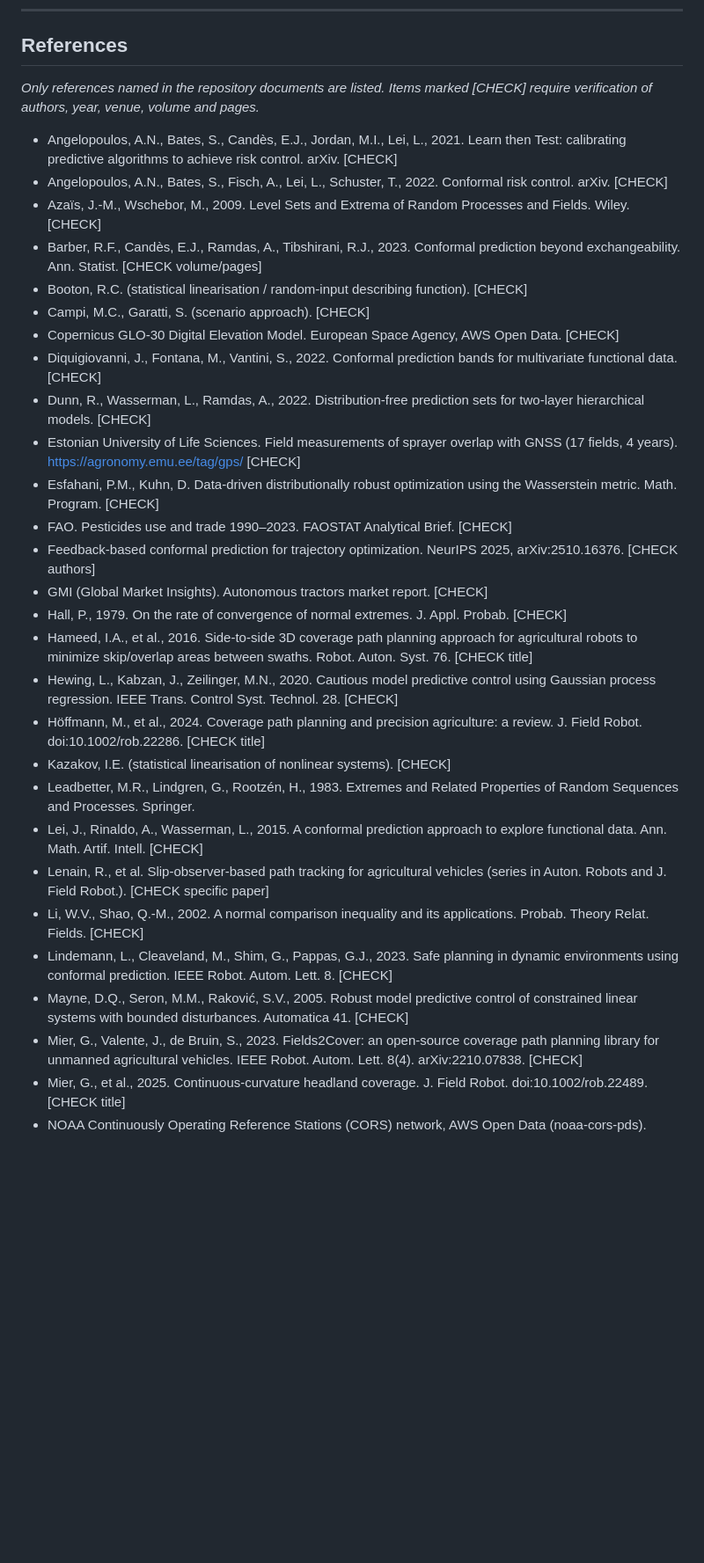
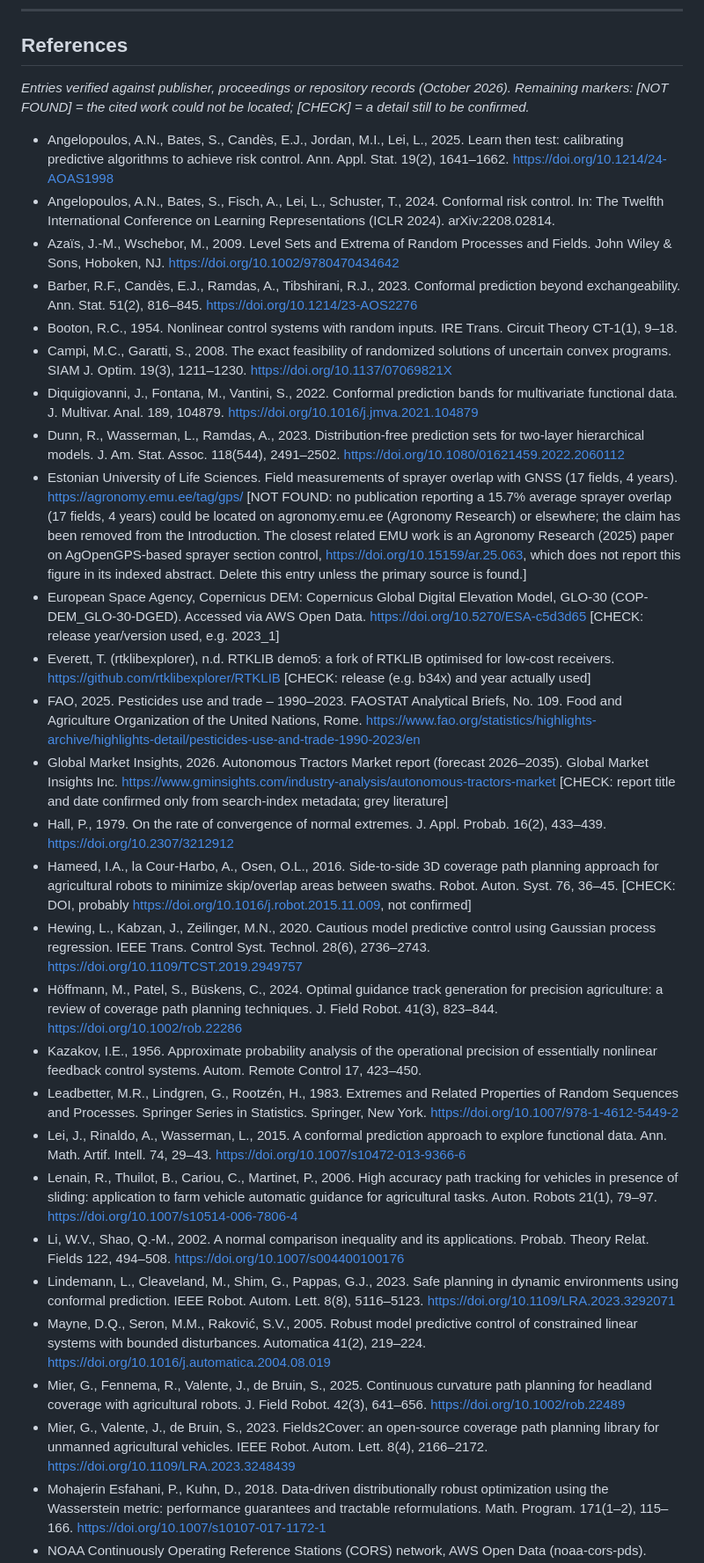
Before and after one commit to michaeln2026j-ops/11111, a Markdown page: docs/paper/draft.md, the part around one of its changes. Shown at 88% size. Rendered like a GitHub page; blank space fills up the shorter version.

Commit message:
Paper draft: reference verification in progress
Co-Authored-By: Claude Opus 5.5 <noreply@anthropic.com>
Claude-Session: https://claude.ai/code/session_015S4667fLxo6aga9FDstjDx

```diff
--- a/docs/paper/draft.md
+++ b/docs/paper/draft.md
@@ -677,33 +677,33 @@ Code, pre-registrations (with git timestamps) and raw results are in the project
 
 ## References
 
-*Only references named in the repository documents are listed. Items marked [CHECK] require verification of authors, year, venue, volume and pages.*
+*Entries verified against publisher, proceedings or repository records (October 2026). Remaining markers: [NOT FOUND] = the cited work could not be located; [CHECK] = a detail still to be confirmed.*
 
-- Angelopoulos, A.N., Bates, S., Candès, E.J., Jordan, M.I., Lei, L., 2021. Learn then Test: calibrating predictive algorithms to achieve risk control. arXiv. [CHECK]
-- Angelopoulos, A.N., Bates, S., Fisch, A., Lei, L., Schuster, T., 2022. Conformal risk control. arXiv. [CHECK]
-- Azaïs, J.-M., Wschebor, M., 2009. Level Sets and Extrema of Random Processes and Fields. Wiley. [CHECK]
-- Barber, R.F., Candès, E.J., Ramdas, A., Tibshirani, R.J., 2023. Conformal prediction beyond exchangeability. Ann. Statist. [CHECK volume/pages]
-- Booton, R.C. (statistical linearisation / random-input describing function). [CHECK]
-- Campi, M.C., Garatti, S. (scenario approach). [CHECK]
-- Copernicus GLO-30 Digital Elevation Model. European Space Agency, AWS Open Data. [CHECK]
-- Diquigiovanni, J., Fontana, M., Vantini, S., 2022. Conformal prediction bands for multivariate functional data. [CHECK]
-- Dunn, R., Wasserman, L., Ramdas, A., 2022. Distribution-free prediction sets for two-layer hierarchical models. [CHECK]
-- Estonian University of Life Sciences. Field measurements of sprayer overlap with GNSS (17 fields, 4 years). https://agronomy.emu.ee/tag/gps/ [CHECK]
-- Esfahani, P.M., Kuhn, D. Data-driven distributionally robust optimization using the Wasserstein metric. Math. Program. [CHECK]
-- FAO. Pesticides use and trade 1990–2023. FAOSTAT Analytical Brief. [CHECK]
-- Feedback-based conformal prediction for trajectory optimization. NeurIPS 2025, arXiv:2510.16376. [CHECK authors]
-- GMI (Global Market Insights). Autonomous tractors market report. [CHECK]
-- Hall, P., 1979. On the rate of convergence of normal extremes. J. Appl. Probab. [CHECK]
-- Hameed, I.A., et al., 2016. Side-to-side 3D coverage path planning approach for agricultural robots to minimize skip/overlap areas between swaths. Robot. Auton. Syst. 76. [CHECK title]
-- Hewing, L., Kabzan, J., Zeilinger, M.N., 2020. Cautious model predictive control using Gaussian process regression. IEEE Trans. Control Syst. Technol. 28. [CHECK]
-- Höffmann, M., et al., 2024. Coverage path planning and precision agriculture: a review. J. Field Robot. doi:10.1002/rob.22286. [CHECK title]
-- Kazakov, I.E. (statistical linearisation of nonlinear systems). [CHECK]
-- Leadbetter, M.R., Lindgren, G., Rootzén, H., 1983. Extremes and Related Properties of Random Sequences and Processes. Springer.
-- Lei, J., Rinaldo, A., Wasserman, L., 2015. A conformal prediction approach to explore functional data. Ann. Math. Artif. Intell. [CHECK]
-- Lenain, R., et al. Slip-observer-based path tracking for agricultural vehicles (series in Auton. Robots and J. Field Robot.). [CHECK specific paper]
-- Li, W.V., Shao, Q.-M., 2002. A normal comparison inequality and its applications. Probab. Theory Relat. Fields. [CHECK]
-- Lindemann, L., Cleaveland, M., Shim, G., Pappas, G.J., 2023. Safe planning in dynamic environments using conformal prediction. IEEE Robot. Autom. Lett. 8. [CHECK]
-- Mayne, D.Q., Seron, M.M., Raković, S.V., 2005. Robust model predictive control of constrained linear systems with bounded disturbances. Automatica 41. [CHECK]
-- Mier, G., Valente, J., de Bruin, S., 2023. Fields2Cover: an open-source coverage path planning library for unmanned agricultural vehicles. IEEE Robot. Autom. Lett. 8(4). arXiv:2210.07838. [CHECK]
-- Mier, G., et al., 2025. Continuous-curvature headland coverage. J. Field Robot. doi:10.1002/rob.22489. [CHECK title]
+- Angelopoulos, A.N., Bates, S., Candès, E.J., Jordan, M.I., Lei, L., 2025. Learn then test: calibrating predictive algorithms to achieve risk control. Ann. Appl. Stat. 19(2), 1641–1662. https://doi.org/10.1214/24-AOAS1998
+- Angelopoulos, A.N., Bates, S., Fisch, A., Lei, L., Schuster, T., 2024. Conformal risk control. In: The Twelfth International Conference on Learning Representations (ICLR 2024). arXiv:2208.02814.
+- Azaïs, J.-M., Wschebor, M., 2009. Level Sets and Extrema of Random Processes and Fields. John Wiley & Sons, Hoboken, NJ. https://doi.org/10.1002/9780470434642
+- Barber, R.F., Candès, E.J., Ramdas, A., Tibshirani, R.J., 2023. Conformal prediction beyond exchangeability. Ann. Stat. 51(2), 816–845. https://doi.org/10.1214/23-AOS2276
+- Booton, R.C., 1954. Nonlinear control systems with random inputs. IRE Trans. Circuit Theory CT-1(1), 9–18.
+- Campi, M.C., Garatti, S., 2008. The exact feasibility of randomized solutions of uncertain convex programs. SIAM J. Optim. 19(3), 1211–1230. https://doi.org/10.1137/07069821X
+- Diquigiovanni, J., Fontana, M., Vantini, S., 2022. Conformal prediction bands for multivariate functional data. J. Multivar. Anal. 189, 104879. https://doi.org/10.1016/j.jmva.2021.104879
+- Dunn, R., Wasserman, L., Ramdas, A., 2023. Distribution-free prediction sets for two-layer hierarchical models. J. Am. Stat. Assoc. 118(544), 2491–2502. https://doi.org/10.1080/01621459.2022.2060112
+- Estonian University of Life Sciences. Field measurements of sprayer overlap with GNSS (17 fields, 4 years). https://agronomy.emu.ee/tag/gps/ [NOT FOUND: no publication reporting a 15.7% average sprayer overlap (17 fields, 4 years) could be located on agronomy.emu.ee (Agronomy Research) or elsewhere; the claim has been removed from the Introduction. The closest related EMU work is an Agronomy Research (2025) paper on AgOpenGPS-based sprayer section control, https://doi.org/10.15159/ar.25.063, which does not report this figure in its indexed abstract. Delete this entry unless the primary source is found.]
+- European Space Agency, Copernicus DEM: Copernicus Global Digital Elevation Model, GLO-30 (COP-DEM_GLO-30-DGED). Accessed via AWS Open Data. https://doi.org/10.5270/ESA-c5d3d65 [CHECK: release year/version used, e.g. 2023_1]
+- Everett, T. (rtklibexplorer), n.d. RTKLIB demo5: a fork of RTKLIB optimised for low-cost receivers. https://github.com/rtklibexplorer/RTKLIB [CHECK: release (e.g. b34x) and year actually used]
+- FAO, 2025. Pesticides use and trade – 1990–2023. FAOSTAT Analytical Briefs, No. 109. Food and Agriculture Organization of the United Nations, Rome. https://www.fao.org/statistics/highlights-archive/highlights-detail/pesticides-use-and-trade-1990-2023/en
+- Global Market Insights, 2026. Autonomous Tractors Market report (forecast 2026–2035). Global Market Insights Inc. https://www.gminsights.com/industry-analysis/autonomous-tractors-market [CHECK: report title and date confirmed only from search-index metadata; grey literature]
+- Hall, P., 1979. On the rate of convergence of normal extremes. J. Appl. Probab. 16(2), 433–439. https://doi.org/10.2307/3212912
+- Hameed, I.A., la Cour-Harbo, A., Osen, O.L., 2016. Side-to-side 3D coverage path planning approach for agricultural robots to minimize skip/overlap areas between swaths. Robot. Auton. Syst. 76, 36–45. [CHECK: DOI, probably https://doi.org/10.1016/j.robot.2015.11.009, not confirmed]
+- Hewing, L., Kabzan, J., Zeilinger, M.N., 2020. Cautious model predictive control using Gaussian process regression. IEEE Trans. Control Syst. Technol. 28(6), 2736–2743. https://doi.org/10.1109/TCST.2019.2949757
+- Höffmann, M., Patel, S., Büskens, C., 2024. Optimal guidance track generation for precision agriculture: a review of coverage path planning techniques. J. Field Robot. 41(3), 823–844. https://doi.org/10.1002/rob.22286
+- Kazakov, I.E., 1956. Approximate probability analysis of the operational precision of essentially nonlinear feedback control systems. Autom. Remote Control 17, 423–450.
+- Leadbetter, M.R., Lindgren, G., Rootzén, H., 1983. Extremes and Related Properties of Random Sequences and Processes. Springer Series in Statistics. Springer, New York. https://doi.org/10.1007/978-1-4612-5449-2
+- Lei, J., Rinaldo, A., Wasserman, L., 2015. A conformal prediction approach to explore functional data. Ann. Math. Artif. Intell. 74, 29–43. https://doi.org/10.1007/s10472-013-9366-6
+- Lenain, R., Thuilot, B., Cariou, C., Martinet, P., 2006. High accuracy path tracking for vehicles in presence of sliding: application to farm vehicle automatic guidance for agricultural tasks. Auton. Robots 21(1), 79–97. https://doi.org/10.1007/s10514-006-7806-4
+- Li, W.V., Shao, Q.-M., 2002. A normal comparison inequality and its applications. Probab. Theory Relat. Fields 122, 494–508. https://doi.org/10.1007/s004400100176
+- Lindemann, L., Cleaveland, M., Shim, G., Pappas, G.J., 2023. Safe planning in dynamic environments using conformal prediction. IEEE Robot. Autom. Lett. 8(8), 5116–5123. https://doi.org/10.1109/LRA.2023.3292071
+- Mayne, D.Q., Seron, M.M., Raković, S.V., 2005. Robust model predictive control of constrained linear systems with bounded disturbances. Automatica 41(2), 219–224. https://doi.org/10.1016/j.automatica.2004.08.019
+- Mier, G., Fennema, R., Valente, J., de Bruin, S., 2025. Continuous curvature path planning for headland coverage with agricultural robots. J. Field Robot. 42(3), 641–656. https://doi.org/10.1002/rob.22489
+- Mier, G., Valente, J., de Bruin, S., 2023. Fields2Cover: an open-source coverage path planning library for unmanned agricultural vehicles. IEEE Robot. Autom. Lett. 8(4), 2166–2172. https://doi.org/10.1109/LRA.2023.3248439
+- Mohajerin Esfahani, P., Kuhn, D., 2018. Data-driven distributionally robust optimization using the Wasserstein metric: performance guarantees and tractable reformulations. Math. Program. 171(1–2), 115–166. https://doi.org/10.1007/s10107-017-1172-1
 - NOAA Continuously Operating Reference Stations (CORS) network, AWS Open Data (noaa-cors-pds).
```
Also changed, not shown: other parts of docs/paper/draft.md (+16 -15 lines).
